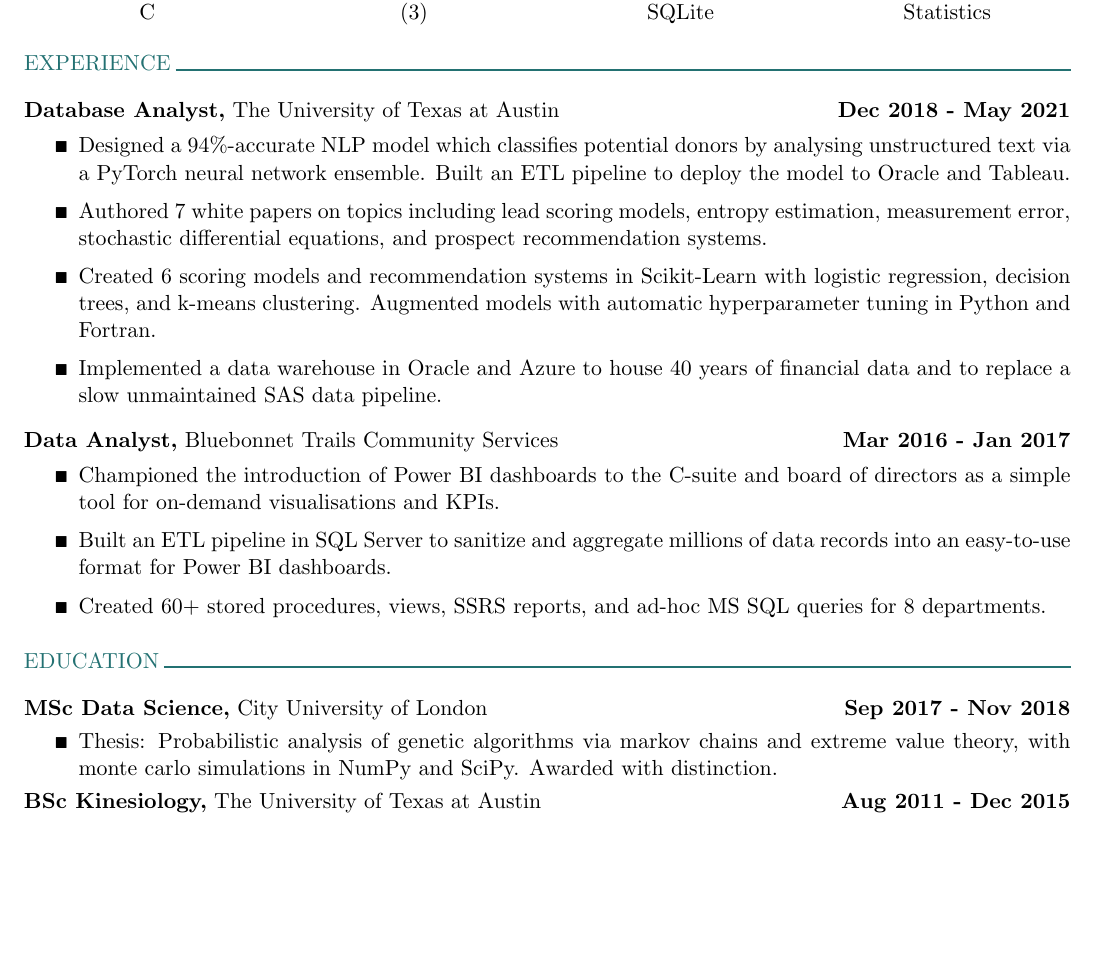
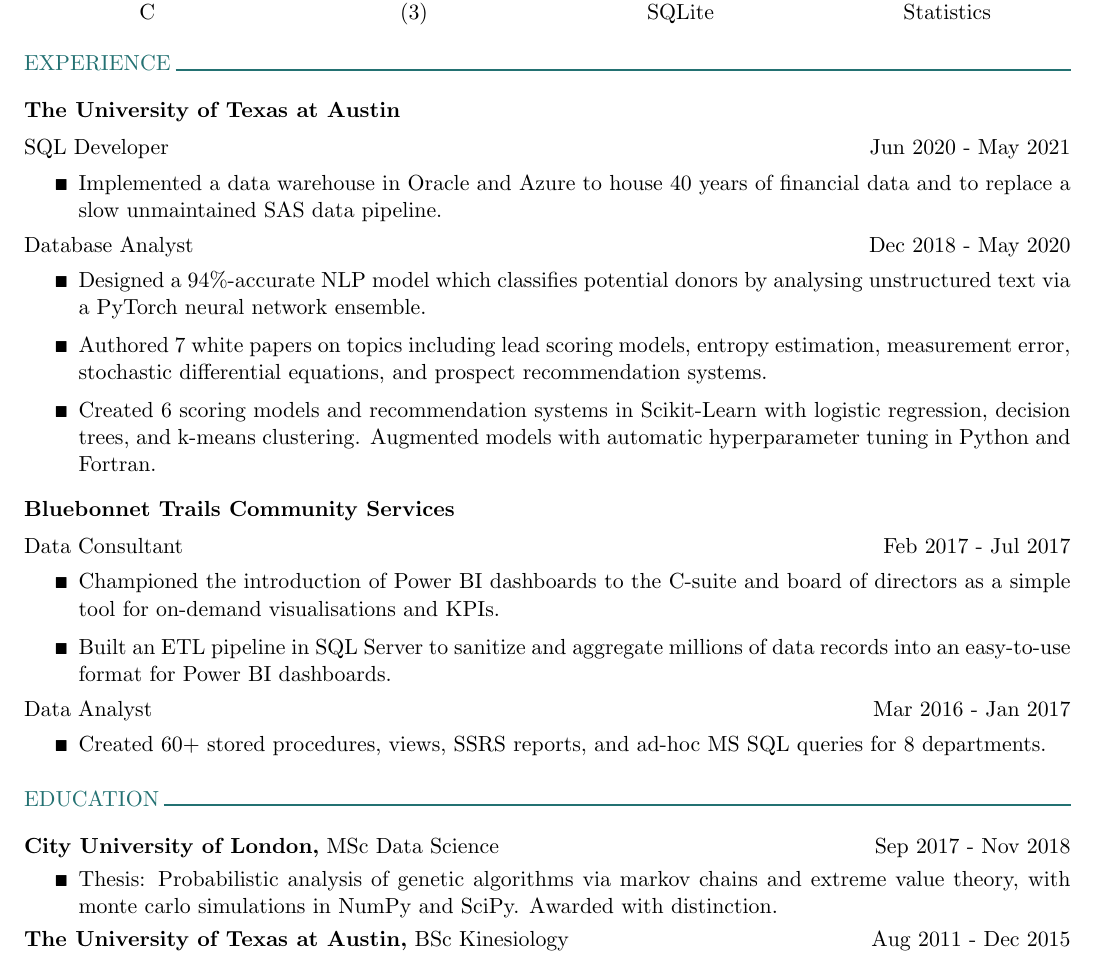
Before and after one commit to birendpatel/resume, a LaTeX CV (resume.tex): part of the page, cut so that both start at the same text, the shorter picture padded with empty space. Compiled offline with pdfLaTeX.

Commit message:
split exp

```diff
--- a/resume.tex
+++ b/resume.tex
@@ -108,16 +108,30 @@
 
 \vspace*{10pt}
 
-\noindent \textbf {Database Analyst,} The University of Texas at Austin
-\hspace*{\fill} \textbf {Dec 2018 - May 2021}
+\noindent \textbf {The University of Texas at Austin}
+\vspace*{5pt}
 
+\noindent SQL Developer
+\hspace*{\fill} Jun 2020 - May 2021
+
+\begin{itemize}[itemsep=1pt,topsep=1pt]
+\renewcommand{\labelitemi}{\scriptsize$\blacksquare$}
+
+
+\item Implemented a data warehouse in Oracle and Azure to house 40 years of
+financial data and to replace a slow unmaintained SAS data pipeline.
+
+\end{itemize}
+
+
+\noindent Database Analyst
+\hspace*{\fill} Dec 2018 - May 2020
 
 \begin{itemize}[itemsep=1pt,topsep=1pt]
 \renewcommand{\labelitemi}{\scriptsize$\blacksquare$}
 
 \item Designed a 94\%-accurate NLP model which classifies potential donors
 by analysing unstructured text via a PyTorch neural network ensemble.
-Built an ETL pipeline to deploy the model to Oracle and Tableau.
 
 \item Authored 7 white papers on topics including lead scoring models, entropy
 estimation, measurement error, stochastic differential equations, and prospect
@@ -127,26 +141,35 @@ recommendation systems.
 logistic regression, decision trees, and k-means clustering. Augmented models
 with automatic hyperparameter tuning in Python and Fortran.
 
-\item Implemented a data warehouse in Oracle and Azure to house 40 years of
-financial data and to replace a slow unmaintained SAS data pipeline.
-
 \end{itemize}
 
 \vspace*{5pt}
 
-\noindent \textbf {Data Analyst,} Bluebonnet Trails Community Services
-\hspace*{\fill} \textbf {Mar 2016 - Jan 2017}
 
+
+
+\noindent \textbf{Bluebonnet Trails Community Services}
+\vspace*{5pt}
+
+\noindent Data Consultant
+\hspace*{\fill} Feb 2017 - Jul 2017
 
 \begin{itemize}[itemsep=1pt,topsep=1pt]
 \renewcommand{\labelitemi}{\scriptsize$\blacksquare$}
-
 
 \item Championed the introduction of Power BI dashboards to the C-suite
 and board of directors as a simple tool for on-demand visualisations and KPIs.
 
 \item Built an ETL pipeline in SQL Server to sanitize and aggregate
 millions of data records into an easy-to-use format for Power BI dashboards.
+
+\end{itemize}
+
+\noindent Data Analyst
+\hspace*{\fill} Mar 2016 - Jan 2017
+
+\begin{itemize}[itemsep=1pt,topsep=1pt]
+\renewcommand{\labelitemi}{\scriptsize$\blacksquare$}
 
 \item Created 60+ stored procedures, views, SSRS reports, and ad-hoc
 MS SQL queries for 8 departments.
@@ -163,8 +186,8 @@ MS SQL queries for 8 departments.
 
 \vspace*{10pt}
 
-\noindent \textbf {MSc Data Science,} City University of London
-\hspace*{\fill} \textbf {Sep 2017 - Nov 2018}
+\noindent \textbf {City University of London,} MSc Data Science
+\hspace*{\fill} Sep 2017 - Nov 2018
 
 \begin{itemize}[noitemsep,topsep=0pt]
 \renewcommand{\labelitemi}{\scriptsize$\blacksquare$}
```
Also changed, not shown: resume.tex (4 more changed lines).
